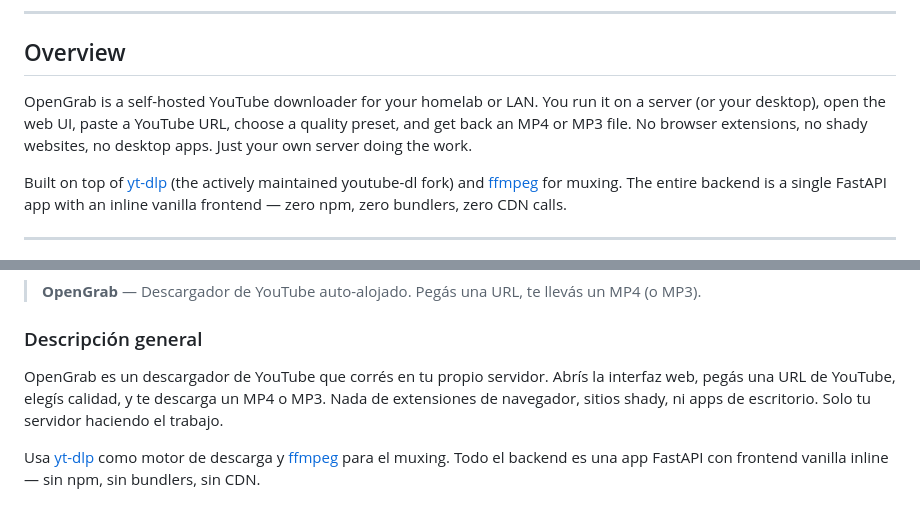
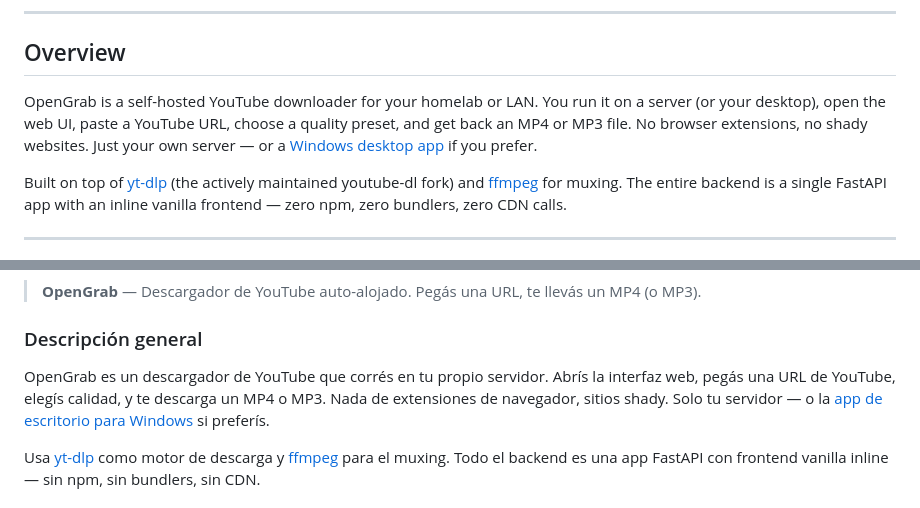
Before and after one commit to Skydope/OpenGrab, a Markdown page: README.md, 2 parts joined by grey strips. Drawn GitHub-style.

Commit message:
docs: corregir overview — ya existe app de escritorio, link a sección desktop

```diff
--- a/README.md
+++ b/README.md
@@ -56,7 +56,7 @@
 
 ## Overview
 
-OpenGrab is a self-hosted YouTube downloader for your homelab or LAN. You run it on a server (or your desktop), open the web UI, paste a YouTube URL, choose a quality preset, and get back an MP4 or MP3 file. No browser extensions, no shady websites, no desktop apps. Just your own server doing the work.
+OpenGrab is a self-hosted YouTube downloader for your homelab or LAN. You run it on a server (or your desktop), open the web UI, paste a YouTube URL, choose a quality preset, and get back an MP4 or MP3 file. No browser extensions, no shady websites. Just your own server — or a [Windows desktop app](#desktop-app-windows) if you prefer.
 
 Built on top of [yt-dlp](https://github.com/yt-dlp/yt-dlp) (the actively maintained youtube-dl fork) and [ffmpeg](https://ffmpeg.org/) for muxing. The entire backend is a single FastAPI app with an inline vanilla frontend — zero npm, zero bundlers, zero CDN calls.
 
@@ -293,7 +293,7 @@ Distributed under the [MIT License](LICENSE). See `LICENSE` for details.
 
 ### Descripción general
 
-OpenGrab es un descargador de YouTube que corrés en tu propio servidor. Abrís la interfaz web, pegás una URL de YouTube, elegís calidad, y te descarga un MP4 o MP3. Nada de extensiones de navegador, sitios shady, ni apps de escritorio. Solo tu servidor haciendo el trabajo.
+OpenGrab es un descargador de YouTube que corrés en tu propio servidor. Abrís la interfaz web, pegás una URL de YouTube, elegís calidad, y te descarga un MP4 o MP3. Nada de extensiones de navegador, sitios shady. Solo tu servidor — o la [app de escritorio para Windows](#desktop-app-windows) si preferís.
 
 Usa [yt-dlp](https://github.com/yt-dlp/yt-dlp) como motor de descarga y [ffmpeg](https://ffmpeg.org/) para el muxing. Todo el backend es una app FastAPI con frontend vanilla inline — sin npm, sin bundlers, sin CDN.
 
```
